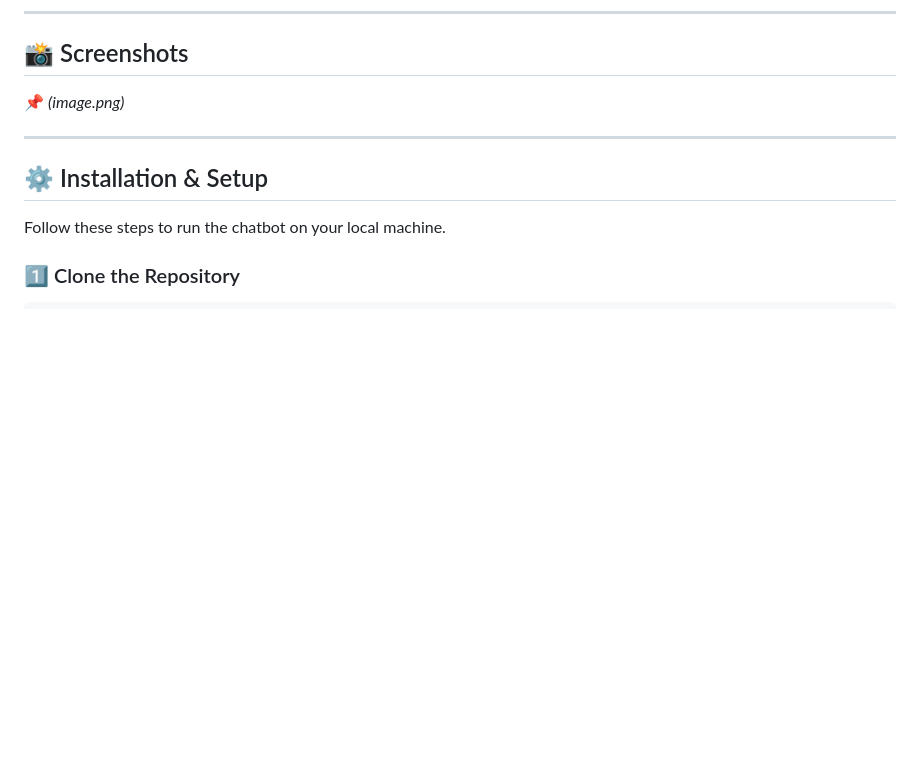
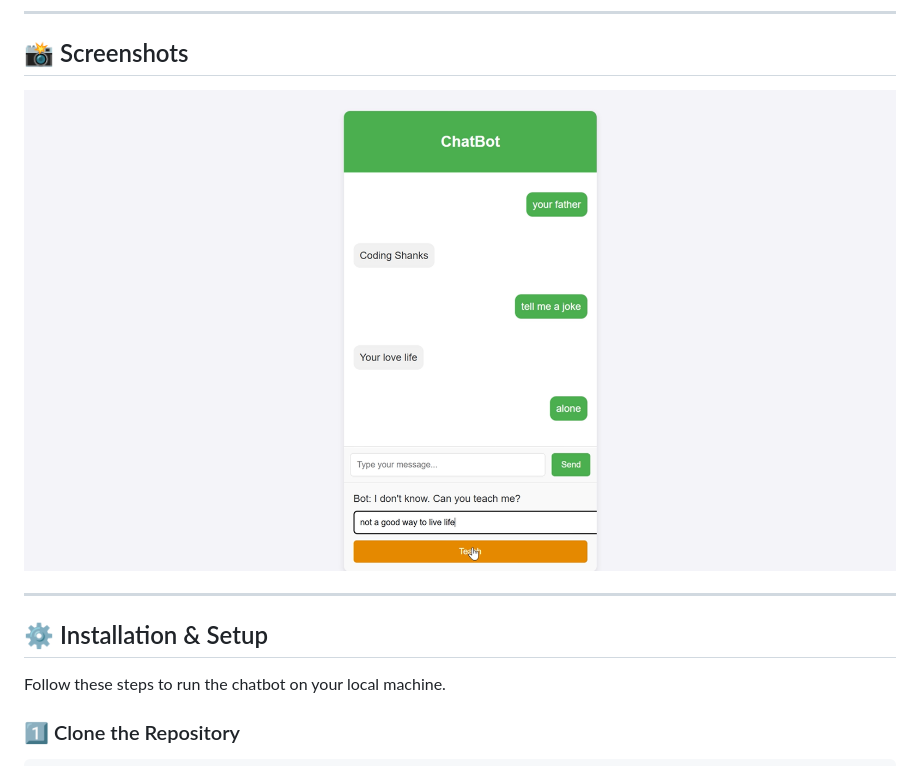
Before and after one commit to Coding-Shanks/SELF-LEARNING-Chatbot, a Markdown page: README.md, the part around the change. Drawn GitHub-style; blank space fills up the shorter version.

```diff
--- a/README.md
+++ b/README.md
@@ -24,7 +24,7 @@ A **modern AI-powered chatbot** built with Flask for the backend and HTML/CSS/Ja
 ---
 
 ## 📸 Screenshots
-📌 *(image.png)*
+![Chatbot Interface](Image.png)
 
 ---
 
```
